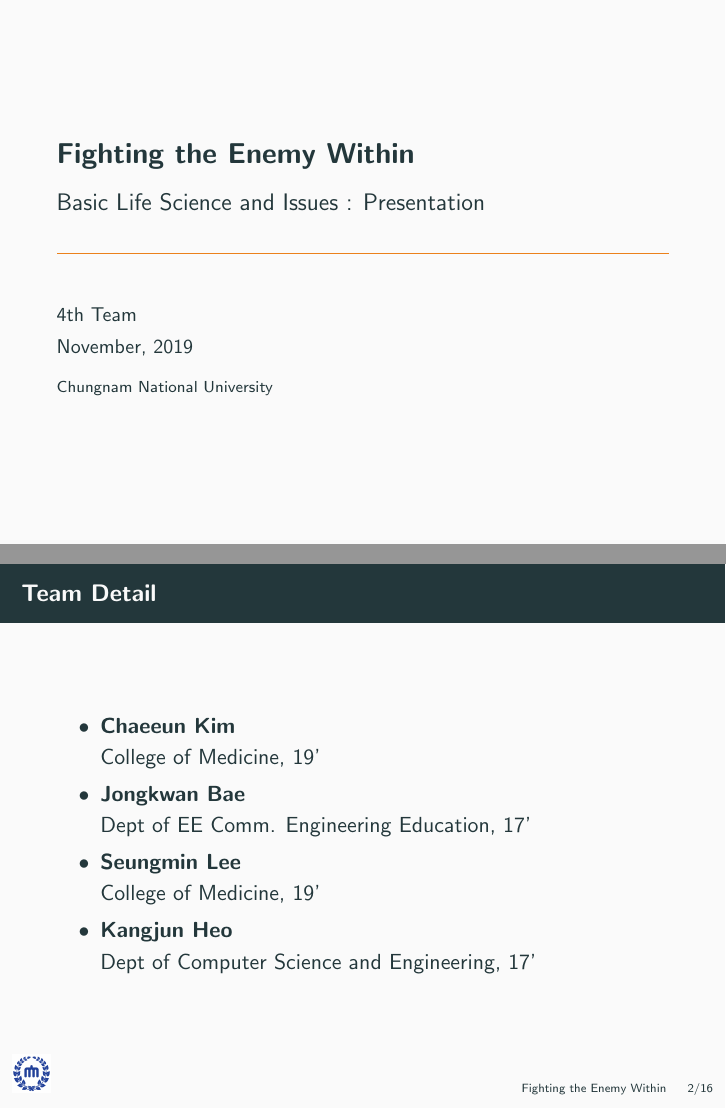
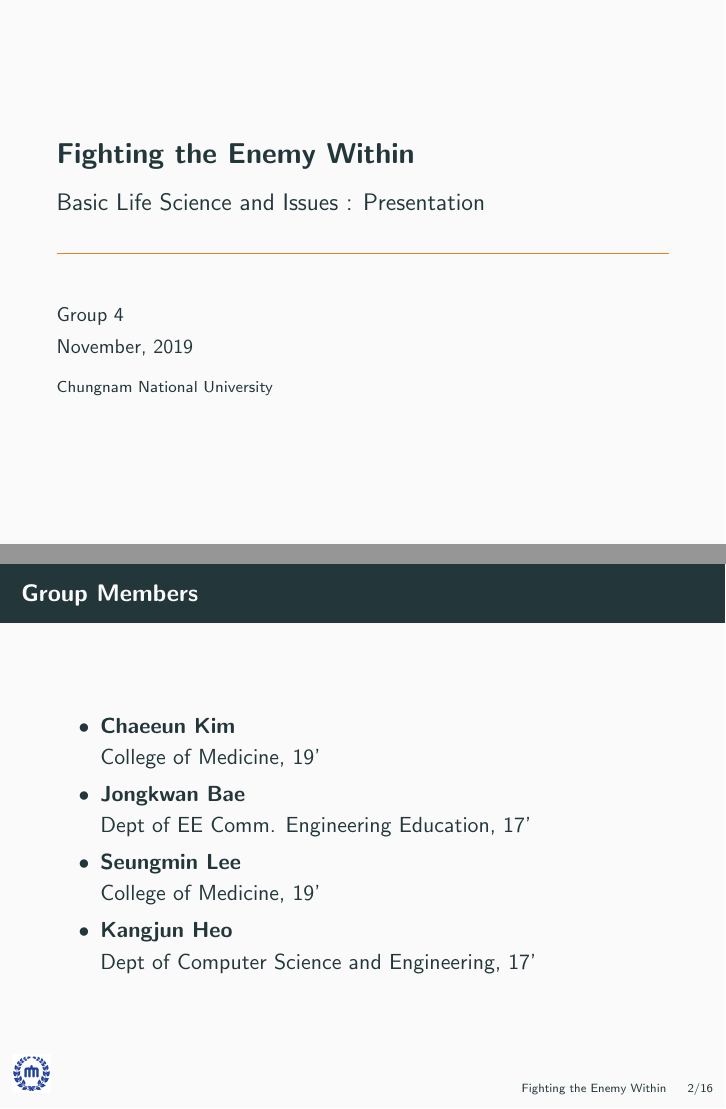
Before and after one commit to 0x00000FF/CNU-BLSI-SlideShare, LaTeX slides (ppt/fighting-with-enemy-within.tex): pages 1 and 2 of 16, joined at a grey line. Compiled offline with pdfLaTeX.

Commit message:
group info

```diff
--- a/ppt/fighting-with-enemy-within.tex
+++ b/ppt/fighting-with-enemy-within.tex
@@ -4,7 +4,7 @@
 
 \title{Fighting the Enemy Within}
 \subtitle{Basic Life Science and Issues : Presentation}
-\author{4th Team}
+\author{Group 4}
 \institute{Chungnam National University}
 \date{November, 2019}
 
@@ -29,7 +29,7 @@
         \maketitle
     \end{frame}
 
-    \begin{frame}{Team Detail}
+    \begin{frame}{Group Members}
         \begin{itemize}
             \item \textbf{Chaeeun Kim}
 
```
Also changed, not shown: ppt/fighting-with-enemy-within.pdf.
